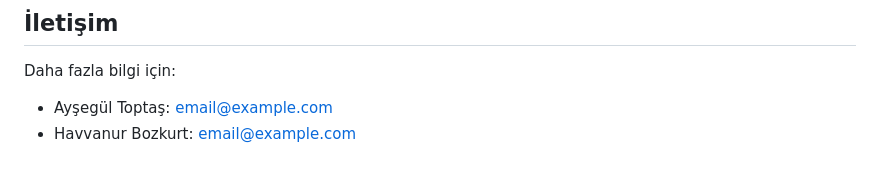
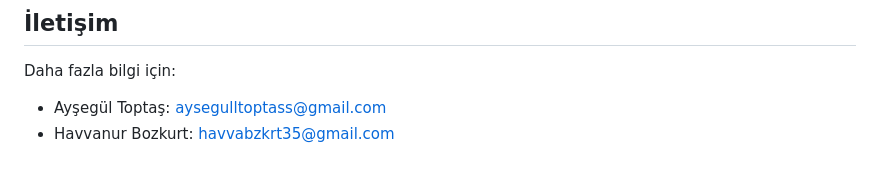
Before and after one commit to havvabzkrtt/El_Yazisini_Dijitale_Ceviren_Web_Uygulamasi, a Markdown page: README.md, the part around the change. Drawn GitHub-style.

```diff
--- a/README.md
+++ b/README.md
@@ -84,5 +84,5 @@ _Şekil 1: Sistem Çalışma Şeması_
 
 ## İletişim
 Daha fazla bilgi için:
-- Ayşegül Toptaş: [email@example.com](mailto:email@example.com)
-- Havvanur Bozkurt: [email@example.com](mailto:email@example.com)
+- Ayşegül Toptaş: [aysegulltoptass@gmail.com](mailto:aysegulltoptass@gmail.com)
+- Havvanur Bozkurt: [havvabzkrt35@gmail.com](mailto:havvabzkrt35@gmail.com)
```
